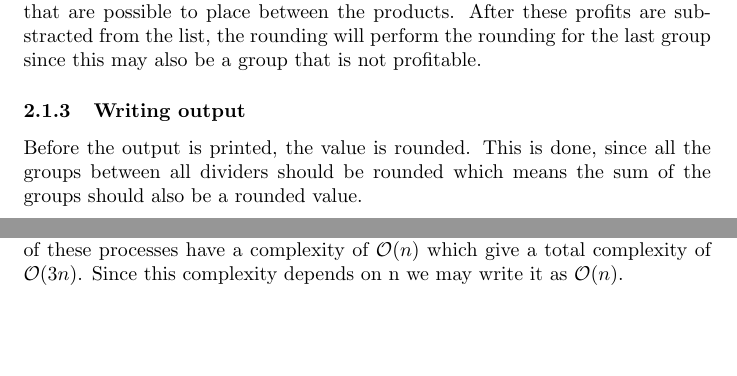
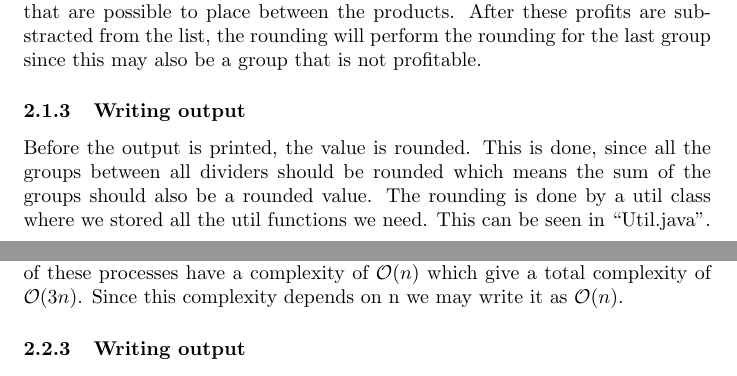
Before and after one commit to TonyApD/Algo-PO2-Merry-Pippin, a LaTeX document (Documentation/Documentation_Algorithm.tex): two parts of pages 5 and 6 of 8 before the commit and two parts of pages 5 and 7 of 8 after it, joined at a grey line, cut so that both start at the same text, the shorter picture padded with empty space. Compiled offline with pdfLaTeX.

Commit message:
More stuff

```diff
--- a/Documentation/Documentation_Algorithm.tex
+++ b/Documentation/Documentation_Algorithm.tex
@@ -93,5 +93,5 @@ The second step is to convert the list with profits from a group to an optimized
 The last step is to remove the first $|D|$ profits from the total sum of prizes. This is the highest possible profit that we may achieve the number of dividers that are possible to place between the products. After these profits are substracted from the list, the rounding will perform the rounding for the last group since this may also be a group that is not profitable.
 
 \subsubsection{Writing output}
-Before the output is printed, the value is rounded. This is done, since all the groups between all dividers should be rounded which means the sum of the groups should also be a rounded value.
+Before the output is printed, the value is rounded. This is done, since all the groups between all dividers should be rounded which means the sum of the groups should also be a rounded value. The rounding is done by a util class where we stored all the util functions we need. This can be seen in ``Util.java''.
 
```
Also changed, not shown: Documentation/Documentation_Algorithm.pdf, Documentation/Documentation_Algorithm.tex (1 more changed lines).
